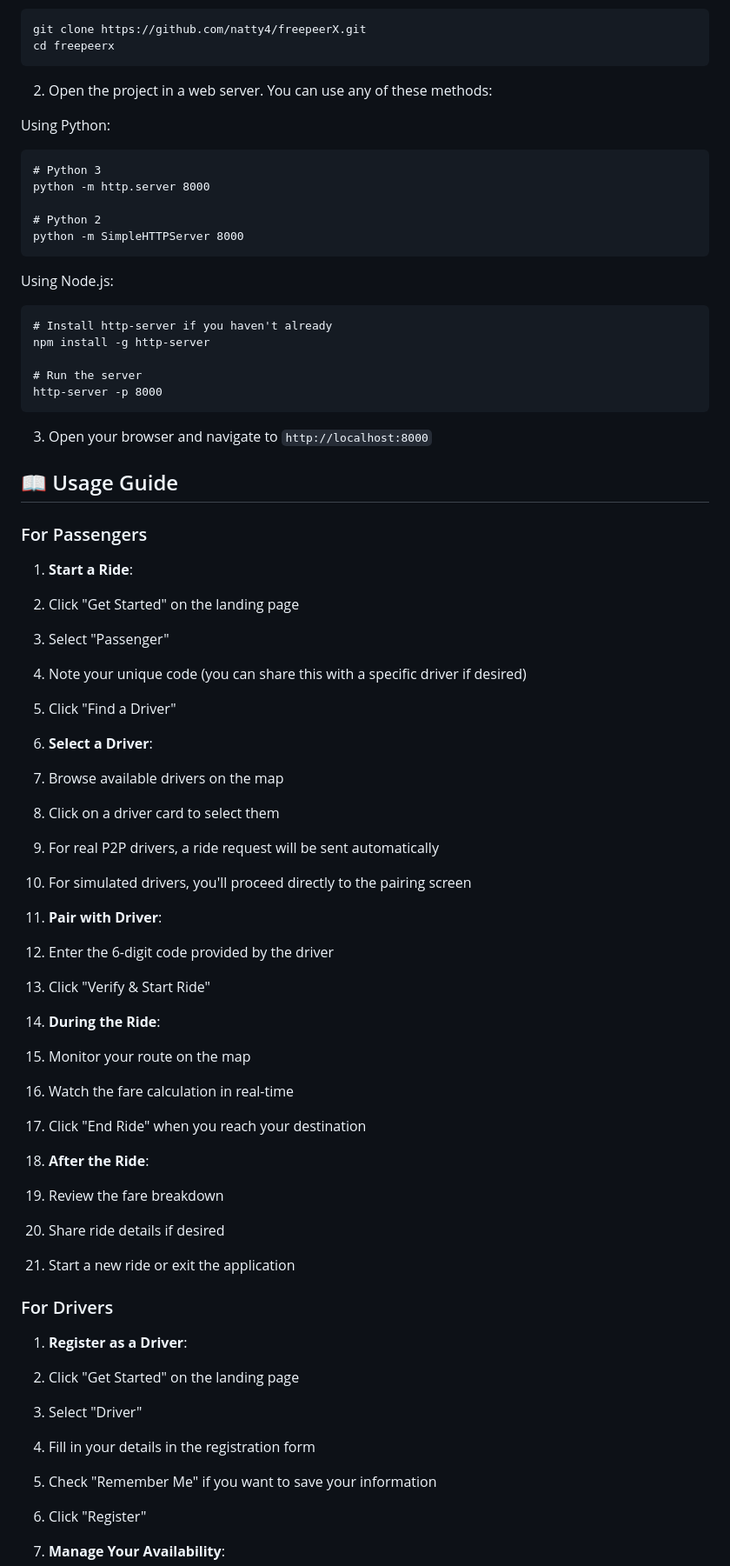
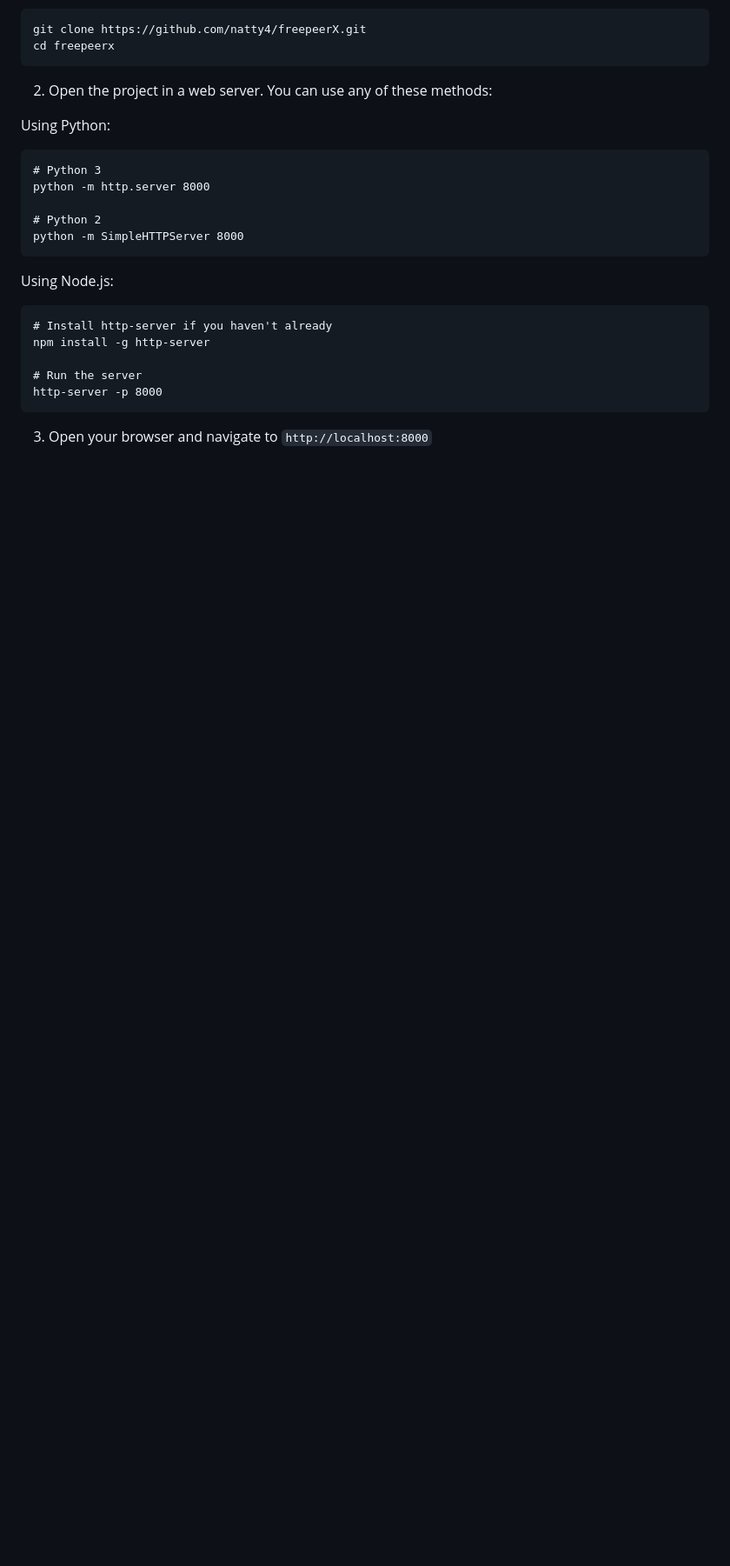
Before and after one commit to Natty4/freepeerX, a Markdown page: README.md, the part around one of its changes. Shown at 87% size. GitHub-like rendering; blank space fills up the shorter version.

Commit message:
Update README.md: Revise usage guide and project description for clarity and encourage contributions

````diff
--- a/README.md
+++ b/README.md
@@ -188,66 +188,3 @@ http-server -p 8000
 ```
 
 3. Open your browser and navigate to `http://localhost:8000`
-
-
-## 📖 Usage Guide
-
-### For Passengers
-
-1. **Start a Ride**:
-
-1. Click "Get Started" on the landing page
-2. Select "Passenger"
-3. Note your unique code (you can share this with a specific driver if desired)
-4. Click "Find a Driver"
-
-
-
-2. **Select a Driver**:
-
-1. Browse available drivers on the map
-2. Click on a driver card to select them
-3. For real P2P drivers, a ride request will be sent automatically
-4. For simulated drivers, you'll proceed directly to the pairing screen
-
-
-
-3. **Pair with Driver**:
-
-1. Enter the 6-digit code provided by the driver
-2. Click "Verify & Start Ride"
-
-
-
-4. **During the Ride**:
-
-1. Monitor your route on the map
-2. Watch the fare calculation in real-time
-3. Click "End Ride" when you reach your destination
-
-
-
-5. **After the Ride**:
-
-1. Review the fare breakdown
-2. Share ride details if desired
-3. Start a new ride or exit the application
-
-
-
-
-
-### For Drivers
-
-1. **Register as a Driver**:
-
-1. Click "Get Started" on the landing page
-2. Select "Driver"
-3. Fill in your details in the registration form
-4. Check "Remember Me" if you want to save your information
-5. Click "Register"
-
-
-
-2. **Manage Your Availability**:
-
````
Also changed, not shown: other parts of README.md (+7 -41 lines).
